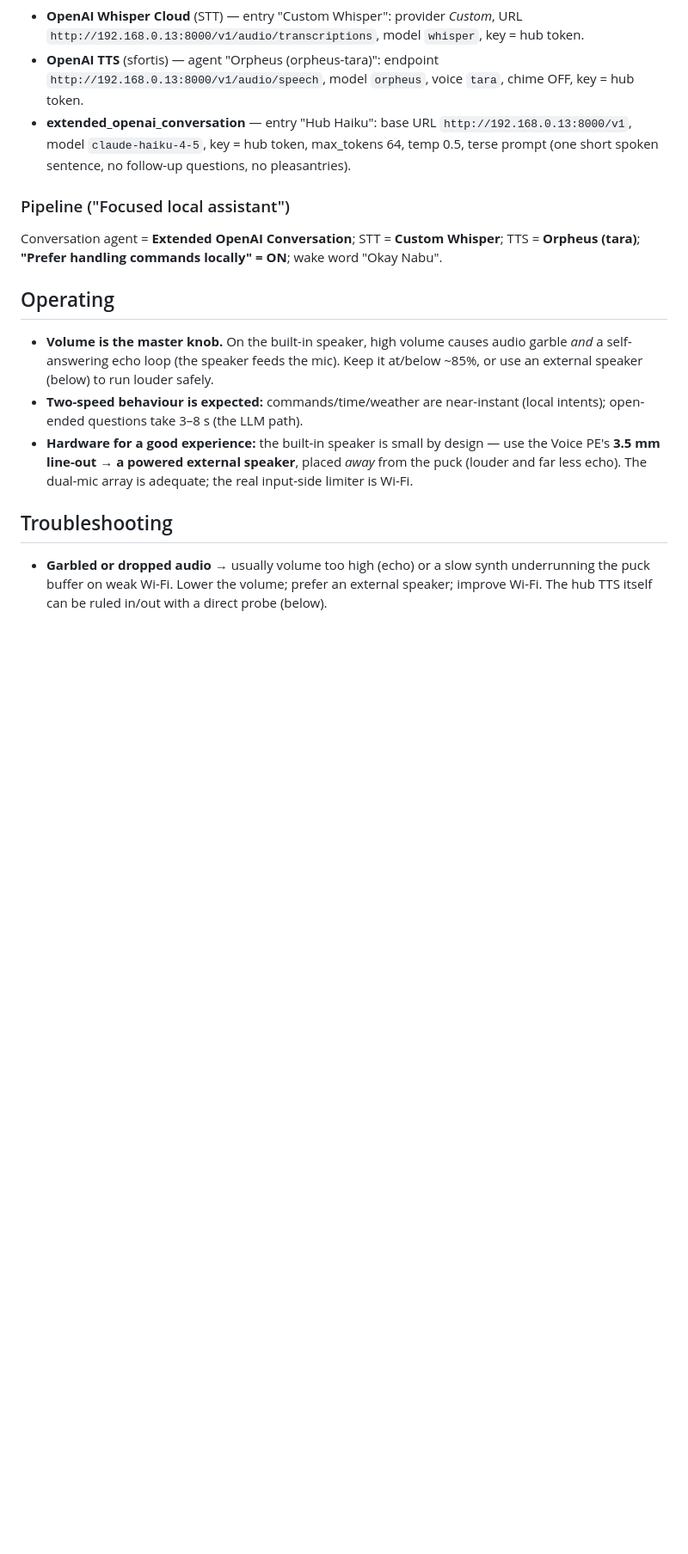
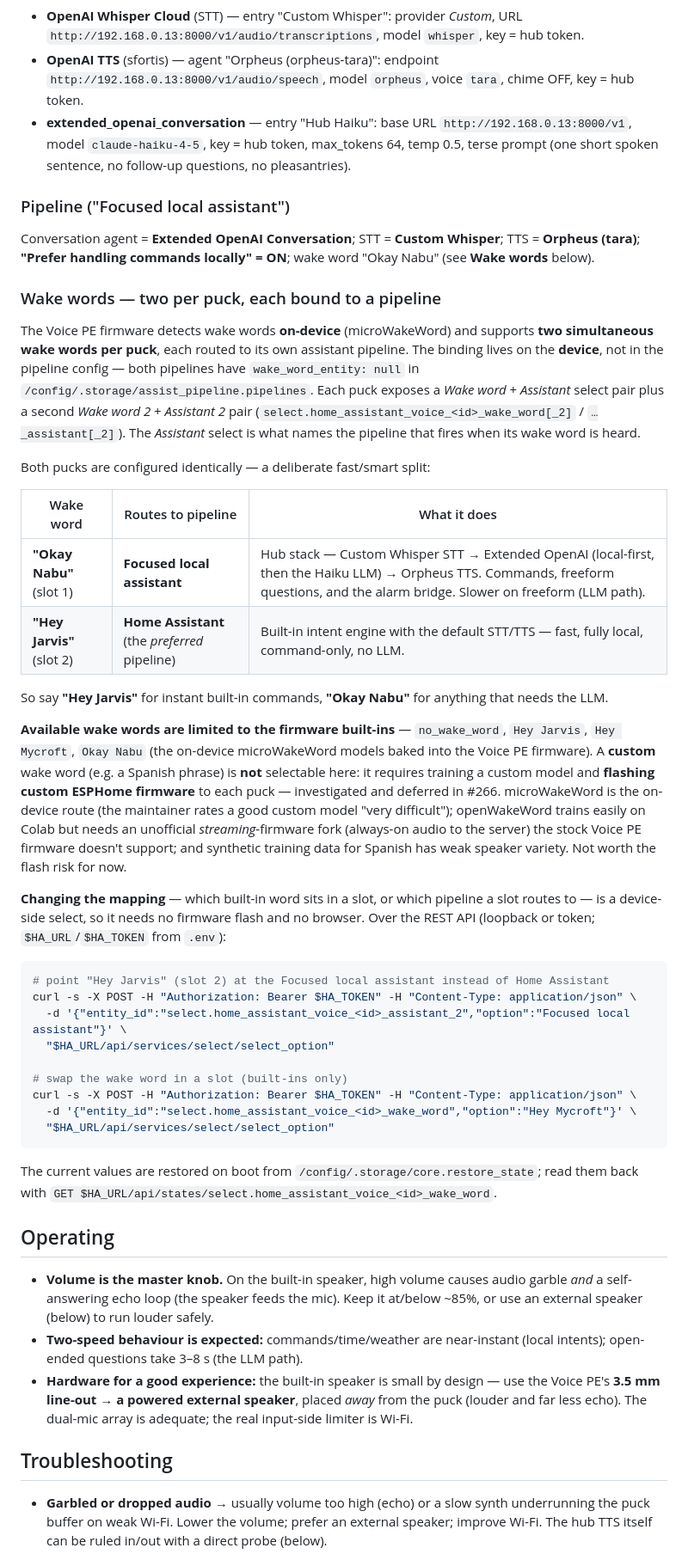
Before and after one commit to ferraroroberto/home-automation, a Markdown page: docs/voice-control.md, the part around the change. Shown at 86% size. GitHub-like rendering; blank space fills up the shorter version.

Commit message:
docs: document Voice PE dual-wake-word setup, defer custom wake word
- voice-control.md: new "Wake words" section — two-slot-per-puck
  architecture, live Okay Nabu->Focused / Hey Jarvis->Home Assistant
  mapping, firmware built-in constraint, and the REST remap recipe
- CLAUDE.md: expand the HA-access section into a concrete SSH / ha CLI /
  SCP / REST command reference; list the rare browser-only cases
- custom "Hola Chiqui" wake word investigated and dropped: Voice PE
  hard-codes wake words in firmware, so a custom one needs a model
  train + ESPHome firmware flash on both pucks (decision recorded in #266)

````diff
--- a/docs/voice-control.md
+++ b/docs/voice-control.md
@@ -118,7 +118,57 @@ deploys the repo-owned voice-PE config into `/config` over LAN SSH and validates
 ### Pipeline ("Focused local assistant")
 
 Conversation agent = **Extended OpenAI Conversation**; STT = **Custom Whisper**; TTS =
-**Orpheus (tara)**; **"Prefer handling commands locally" = ON**; wake word "Okay Nabu".
+**Orpheus (tara)**; **"Prefer handling commands locally" = ON**; wake word "Okay Nabu" (see
+**Wake words** below).
+
+### Wake words — two per puck, each bound to a pipeline
+
+The Voice PE firmware detects wake words **on-device** (microWakeWord) and supports **two
+simultaneous wake words per puck**, each routed to its own assistant pipeline. The binding
+lives on the **device**, not in the pipeline config — both pipelines have `wake_word_entity:
+null` in `/config/.storage/assist_pipeline.pipelines`. Each puck exposes a *Wake word* +
+*Assistant* select pair plus a second *Wake word 2* + *Assistant 2* pair
+(`select.home_assistant_voice_<id>_wake_word[_2]` / `…_assistant[_2]`). The *Assistant*
+select is what names the pipeline that fires when its wake word is heard.
+
+Both pucks are configured identically — a deliberate fast/smart split:
+
+| Wake word | Routes to pipeline | What it does |
+|---|---|---|
+| **"Okay Nabu"** (slot 1) | **Focused local assistant** | Hub stack — Custom Whisper STT → Extended OpenAI (local-first, then the Haiku LLM) → Orpheus TTS. Commands, freeform questions, and the alarm bridge. Slower on freeform (LLM path). |
+| **"Hey Jarvis"** (slot 2) | **Home Assistant** (the *preferred* pipeline) | Built-in intent engine with the default STT/TTS — fast, fully local, command-only, no LLM. |
+
+So say **"Hey Jarvis"** for instant built-in commands, **"Okay Nabu"** for anything that
+needs the LLM.
+
+**Available wake words are limited to the firmware built-ins** — `no_wake_word`,
+`Hey Jarvis`, `Hey Mycroft`, `Okay Nabu` (the on-device microWakeWord models baked into the
+Voice PE firmware). A **custom** wake word (e.g. a Spanish phrase) is **not** selectable
+here: it requires training a custom model and **flashing custom ESPHome firmware** to each
+puck — investigated and deferred in #266. microWakeWord is the on-device route (the
+maintainer rates a good custom model "very difficult"); openWakeWord trains easily on Colab
+but needs an unofficial *streaming*-firmware fork (always-on audio to the server) the stock
+Voice PE firmware doesn't support; and synthetic training data for Spanish has weak speaker
+variety. Not worth the flash risk for now.
+
+**Changing the mapping** — which built-in word sits in a slot, or which pipeline a slot
+routes to — is a device-side select, so it needs no firmware flash and no browser. Over the
+REST API (loopback or token; `$HA_URL`/`$HA_TOKEN` from `.env`):
+
+```bash
+# point "Hey Jarvis" (slot 2) at the Focused local assistant instead of Home Assistant
+curl -s -X POST -H "Authorization: Bearer $HA_TOKEN" -H "Content-Type: application/json" \
+  -d '{"entity_id":"select.home_assistant_voice_<id>_assistant_2","option":"Focused local assistant"}' \
+  "$HA_URL/api/services/select/select_option"
+
+# swap the wake word in a slot (built-ins only)
+curl -s -X POST -H "Authorization: Bearer $HA_TOKEN" -H "Content-Type: application/json" \
+  -d '{"entity_id":"select.home_assistant_voice_<id>_wake_word","option":"Hey Mycroft"}' \
+  "$HA_URL/api/services/select/select_option"
+```
+
+The current values are restored on boot from `/config/.storage/core.restore_state`; read
+them back with `GET $HA_URL/api/states/select.home_assistant_voice_<id>_wake_word`.
 
 ## Operating
 
````
Also changed, not shown: CLAUDE.md (+10 -1 lines).
